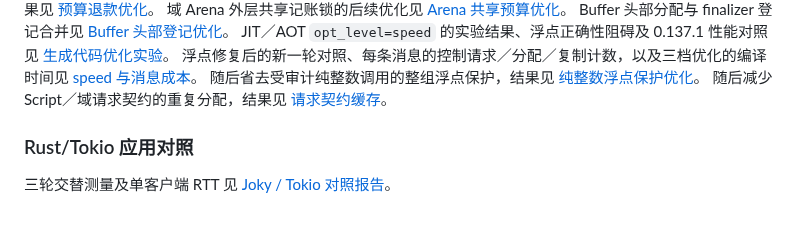
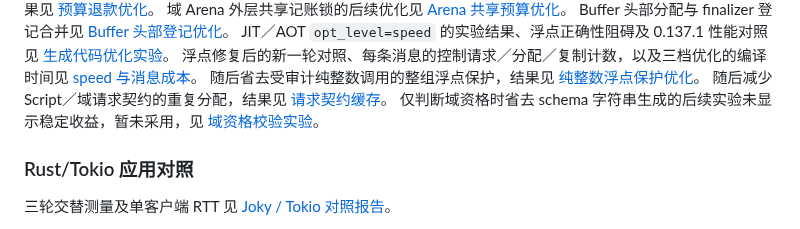
Before and after one commit to julywind168/joky, a Markdown page: benches/README.md, the part around the change. Drawn GitHub-style.

Commit message:
docs: record rejected schema validation optimization

```diff
--- a/benches/README.md
+++ b/benches/README.md
@@ -308,6 +308,8 @@ JIT／AOT `opt_level=speed` 的实验结果、浮点正确性阻碍及 0.137.1
 [纯整数浮点保护优化](reports/chat-integer-fp-2026-10-31.md)。
 随后减少 Script／域请求契约的重复分配，结果见
 [请求契约缓存](reports/chat-request-contracts-2026-10-31.md)。
+仅判断域资格时省去 schema 字符串生成的后续实验未显示稳定收益，暂未采用，见
+[域资格校验实验](reports/chat-schema-check-2026-10-31.md)。
 
 ### Rust/Tokio 应用对照
 
```
Also changed, not shown: benches/reports/chat-schema-check-2026-10-31.md (added, +60 -0 lines).
